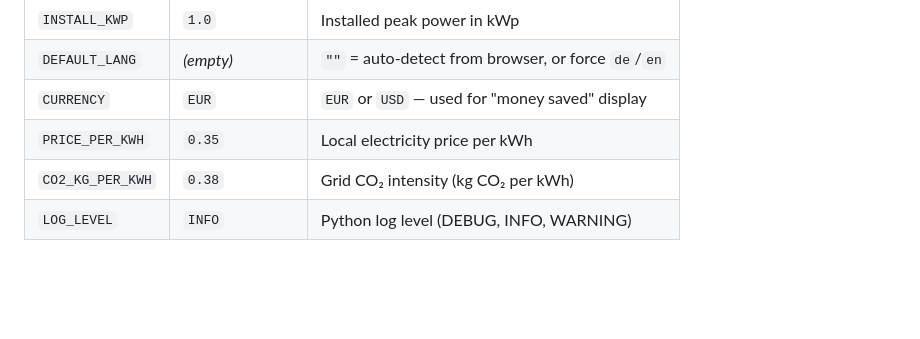
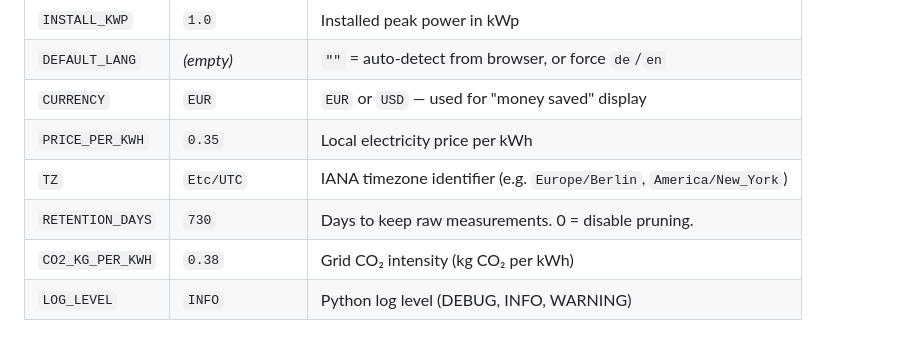
Before and after one commit to TehcSimon/ez1-monitor, a Markdown page: README.md, the part around the change. Drawn GitHub-style; blank space fills up the shorter version.

Commit message:
docs: update README.md with new Variables

```diff
--- a/README.md
+++ b/README.md
@@ -87,6 +87,8 @@ All configuration is done via environment variables.
 | `DEFAULT_LANG` | *(empty)* | `""` = auto-detect from browser, or force `de`/`en` |
 | `CURRENCY` | `EUR` | `EUR` or `USD` — used for "money saved" display |
 | `PRICE_PER_KWH` | `0.35` | Local electricity price per kWh |
+| `TZ` | `Etc/UTC` | IANA timezone identifier (e.g. `Europe/Berlin`, `America/New_York`) |
+| `RETENTION_DAYS` | `730` | Days to keep raw measurements. 0 = disable pruning. |
 | `CO2_KG_PER_KWH` | `0.38` | Grid CO₂ intensity (kg CO₂ per kWh) |
 | `LOG_LEVEL` | `INFO` | Python log level (DEBUG, INFO, WARNING) |
 
```
